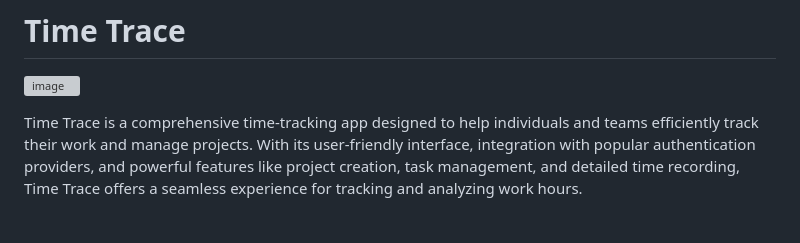
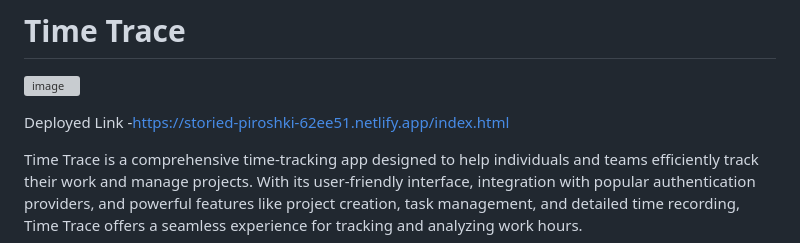
Before and after one commit to AditiKulkarni1697/potent-voyage-8716, a Markdown page: README.md, the part around the change. GitHub-like rendering; blank space fills up the shorter version; grey boxes are pictures that could not be loaded.

```diff
--- a/README.md
+++ b/README.md
@@ -1,6 +1,8 @@
 # Time Trace
 
 ![image](https://github.com/AditiKulkarni1697/potent-voyage-8716/assets/121330309/e2cc062f-84e3-4174-90cb-b44c77622ae7)
+
+Deployed Link -https://storied-piroshki-62ee51.netlify.app/index.html
 
 
 Time Trace is a comprehensive time-tracking app designed to help individuals and teams efficiently track their work and manage projects. With its user-friendly interface, integration with popular authentication providers, and powerful features like project creation, task management, and detailed time recording, Time Trace offers a seamless experience for tracking and analyzing work hours.
```
